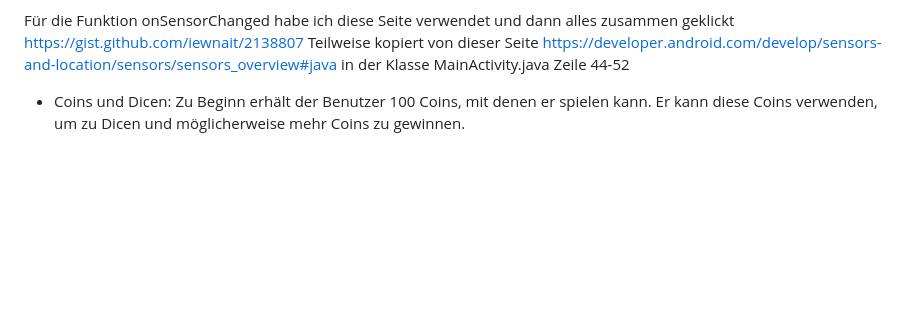
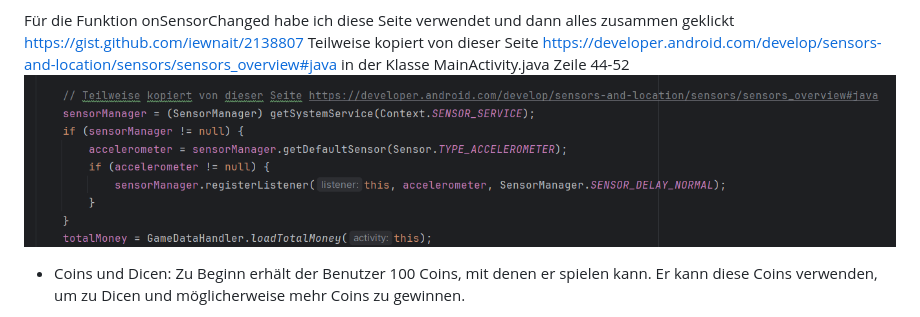
Before and after one commit to Janbei16/DiceLucky, a Markdown page: README.md, the part around the change. Rendered like a GitHub page; pictures changed too: image-1.png (added); blank space fills up the shorter version.

```diff
--- a/README.md
+++ b/README.md
@@ -9,6 +9,7 @@ Funktionen:
 
 Für die Funktion onSensorChanged habe ich diese Seite verwendet und dann alles zusammen geklickt https://gist.github.com/iewnait/2138807
 Teilweise kopiert von dieser Seite https://developer.android.com/develop/sensors-and-location/sensors/sensors_overview#java in der Klasse MainActivity.java Zeile 44-52
+![alt text](image-1.png)
 
 - Coins und Dicen: Zu Beginn erhält der Benutzer 100 Coins, mit denen er spielen kann. Er kann diese Coins verwenden, um zu Dicen und möglicherweise mehr Coins zu gewinnen.
 
```
Also changed, not shown: image.png (deleted).
